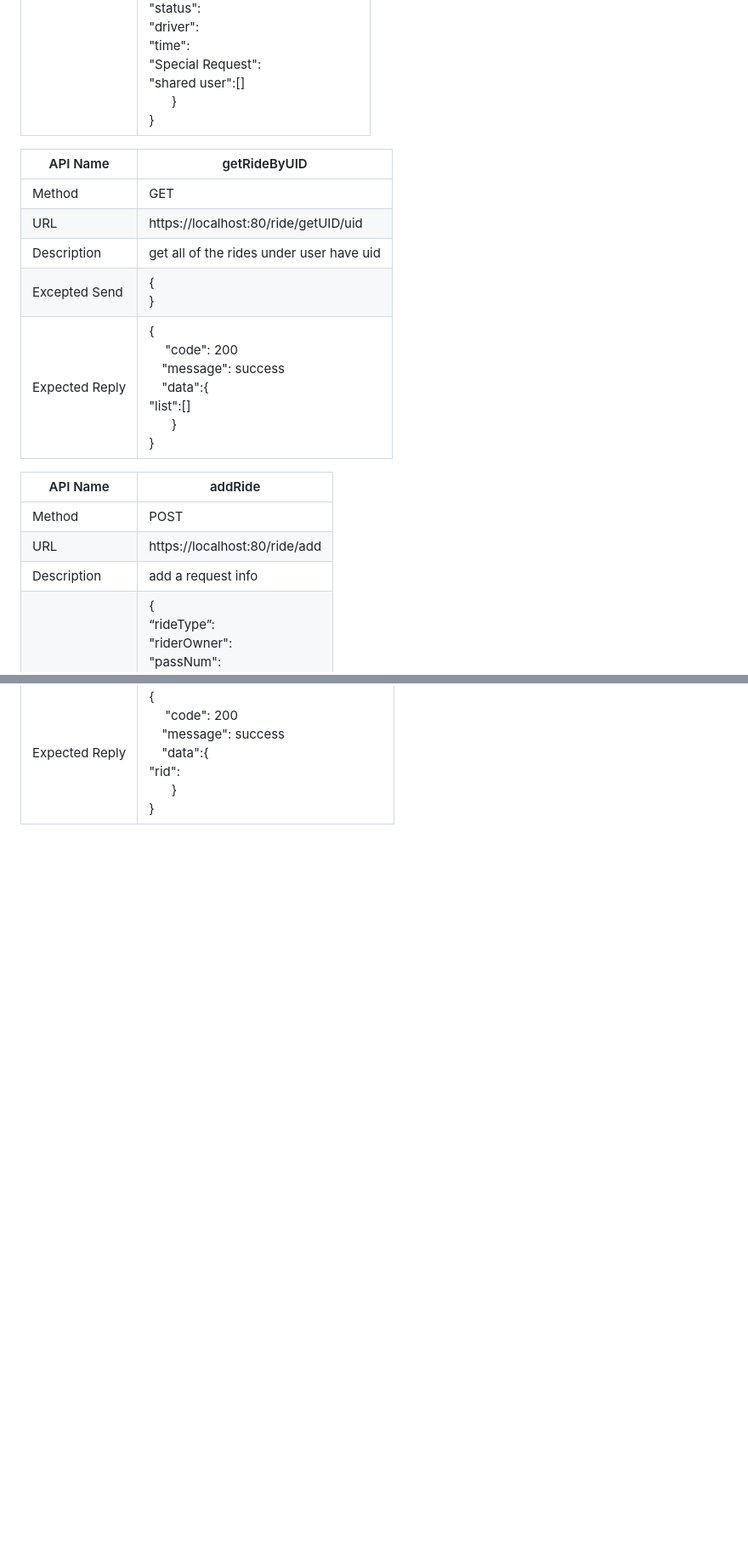
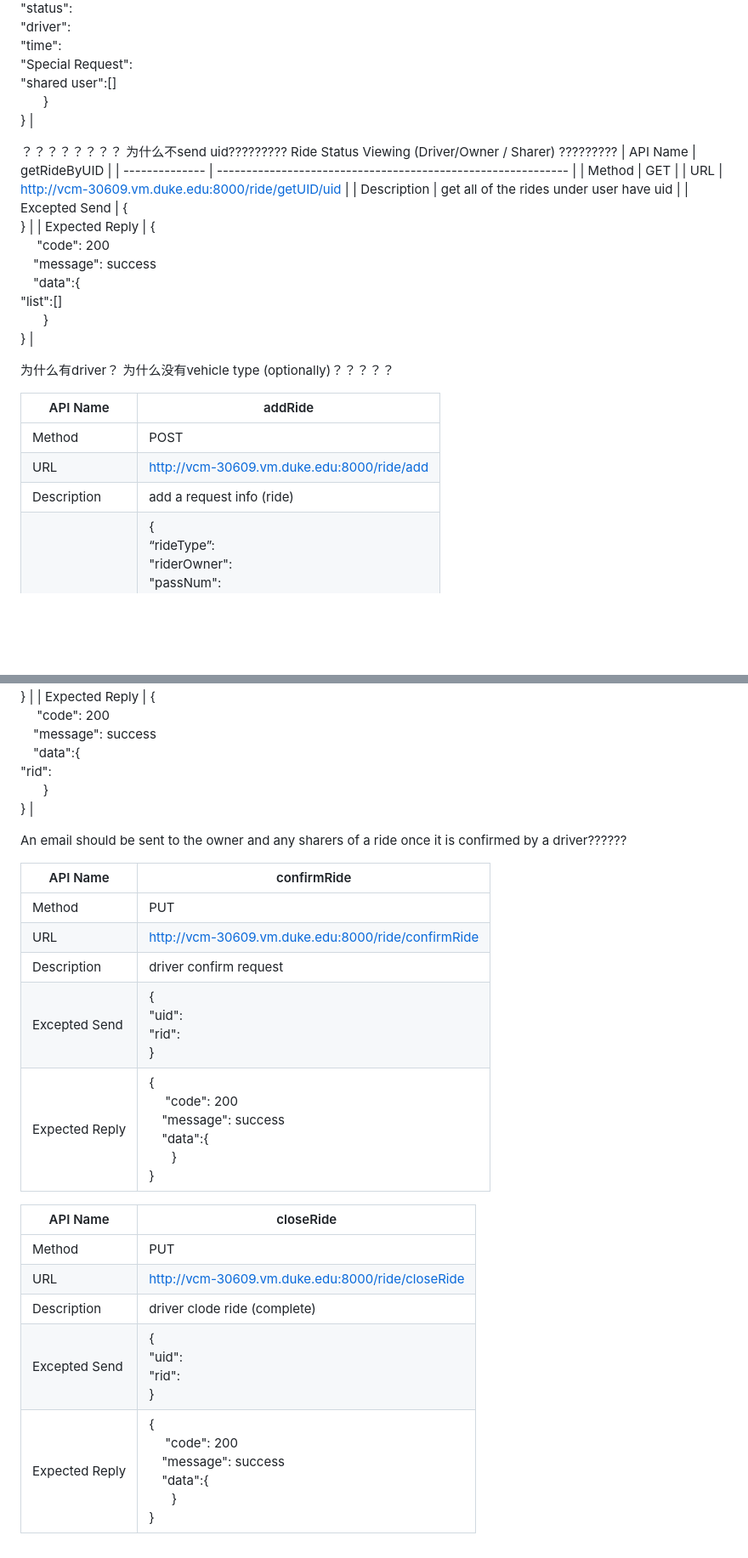
Before and after one commit to Hangming-Ye/Mini-Uber, a Markdown page: 0. Preworks/API Document.md, 2 parts joined by grey strips. Shown: that part at 85% size. GitHub-like rendering; blank space fills up the shorter version.

```diff
--- a/0. Preworks/API Document.md
+++ b/0. Preworks/API Document.md
@@ -43,19 +79,26 @@ Template
 | Excepted Send  | {<br />"uid":<br />}                                         |
 | Expected Reply | {<br />&emsp; "code": 200<br />&emsp;"message": success<br />&emsp;"data":{<br />                 "rid":<br />                 "rideType":<br />                 "rideOwner:"<br />                 "passNum":<br />                 "status":<br />                 "driver":<br />                 "time":<br />                  "Special Request":<br />                  "shared user":[]<br />&emsp;&ensp;            }<br />} |
 
+？？？？？？？？
+为什么不send uid?????????
+Ride Status Viewing (Driver/Owner / Sharer) ?????????
 | API  Name      | getRideByUID                                                 |
 | -------------- | ------------------------------------------------------------ |
 | Method         | GET                                                          |
-| URL            | https://localhost:80/ride/getUID/uid                         |
+| URL            | http://vcm-30609.vm.duke.edu:8000/ride/getUID/uid            |
 | Description    | get all of the rides under user have uid                     |
 | Excepted Send  | {<br />}                                                     |
 | Expected Reply | {<br />&emsp; "code": 200<br />&emsp;"message": success<br />&emsp;"data":{<br />                   "list":[]                 <br />&emsp;&ensp;            }<br />} |
 
+
+为什么有driver？
+为什么没有vehicle type (optionally)？？？？？
+
 | API  Name      | addRide                                                      |
 | -------------- | ------------------------------------------------------------ |
 | Method         | POST                                                         |
-| URL            | https://localhost:80/ride/add                                |
-| Description    | add a request info                                           |
+| URL            | http://vcm-30609.vm.duke.edu:8000/ride/add                   |
+| Description    | add a request info (ride)                                    |
 | Excepted Send  | {<br />    “rideType”:<br />    "riderOwner":<br />    "passNum":<br />     "status":<br />     "driver":<br />     "destination":<br />      "time":<br />      "specialRequest":<br />} |
 | Expected Reply | {<br />&emsp; "code": 200<br />&emsp;"message": success<br />&emsp;"data":{<br />                   "rid":                 <br />&emsp;&ensp;            }<br />} |
 
@@ -82,3 +135,23 @@ Template
 | Description    | driver search for all open ride requests                     |
 | Excepted Send  | {<br />"uid":<br />"destination":<br />"min_time":<br />"max_time":<br />} |
 | Expected Reply | {<br />&emsp; "code": 200<br />&emsp;"message": success<br />&emsp;"data":{<br />                    "rid":                 <br />&emsp;&ensp;            }<br />} |
+
+
+An email should be sent to the owner and any sharers of a ride once it is confirmed by a driver??????
+
+| API  Name      | confirmRide                                                  |
+| -------------- | ------------------------------------------------------------ |
+| Method         | PUT                                                          |
+| URL            | http://vcm-30609.vm.duke.edu:8000/ride/confirmRide           |
+| Description    | driver confirm request                                       |
+| Excepted Send  | {<br />"uid":<br />"rid":                            <br />} |
+| Expected Reply | {<br />&emsp; "code": 200<br />&emsp;"message": success<br />&emsp;"data":{                 <br />&emsp;&ensp;            }<br />} |
+
+
+| API  Name      | closeRide                                                    |
+| -------------- | ------------------------------------------------------------ |
+| Method         | PUT                                                          |
+| URL            | http://vcm-30609.vm.duke.edu:8000/ride/closeRide             |
+| Description    | driver clode ride (complete)                                 |
+| Excepted Send  | {<br />"uid":<br />"rid":                            <br />} |
+| Expected Reply | {<br />&emsp; "code": 200<br />&emsp;"message": success<br />&emsp;"data":{                 <br />&emsp;&ensp;            }<br />} |
```
Also changed, not shown: other parts of 0. Preworks/API Document.md (+54 -8 lines).
